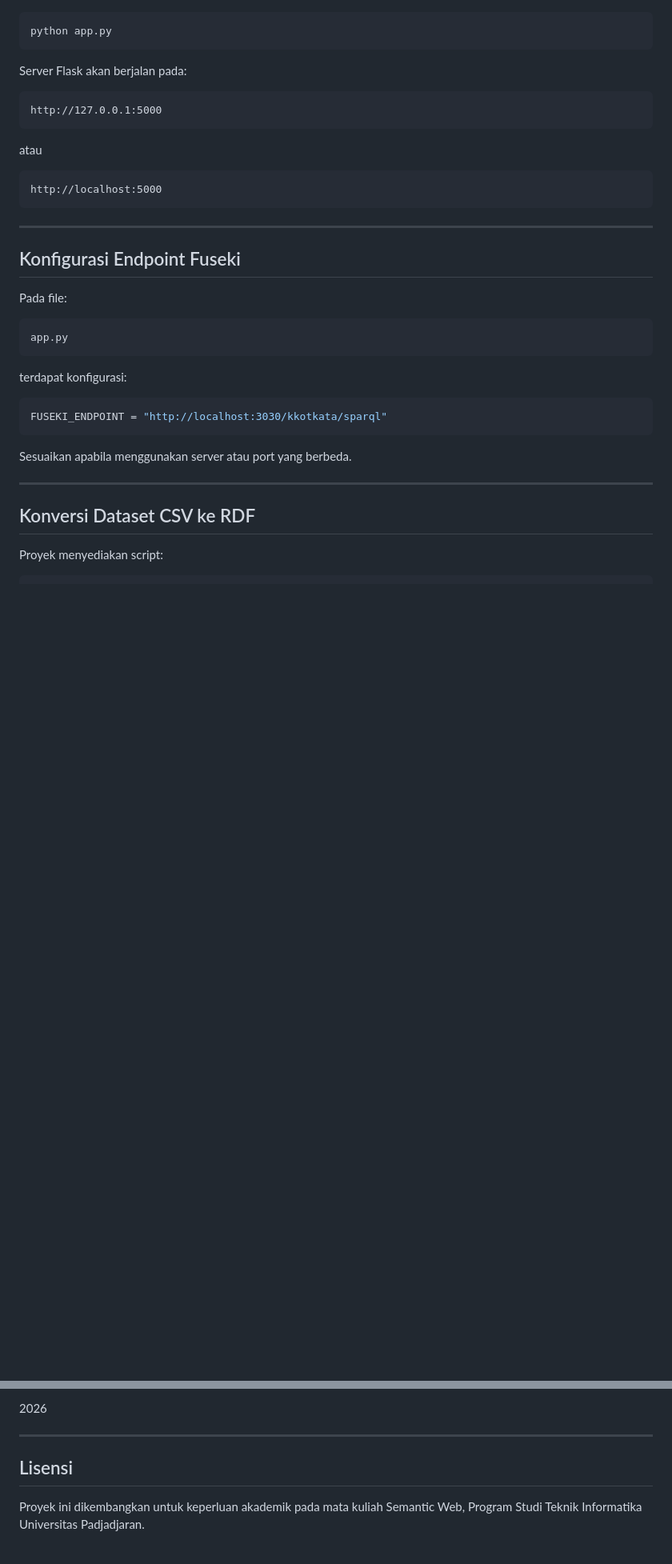
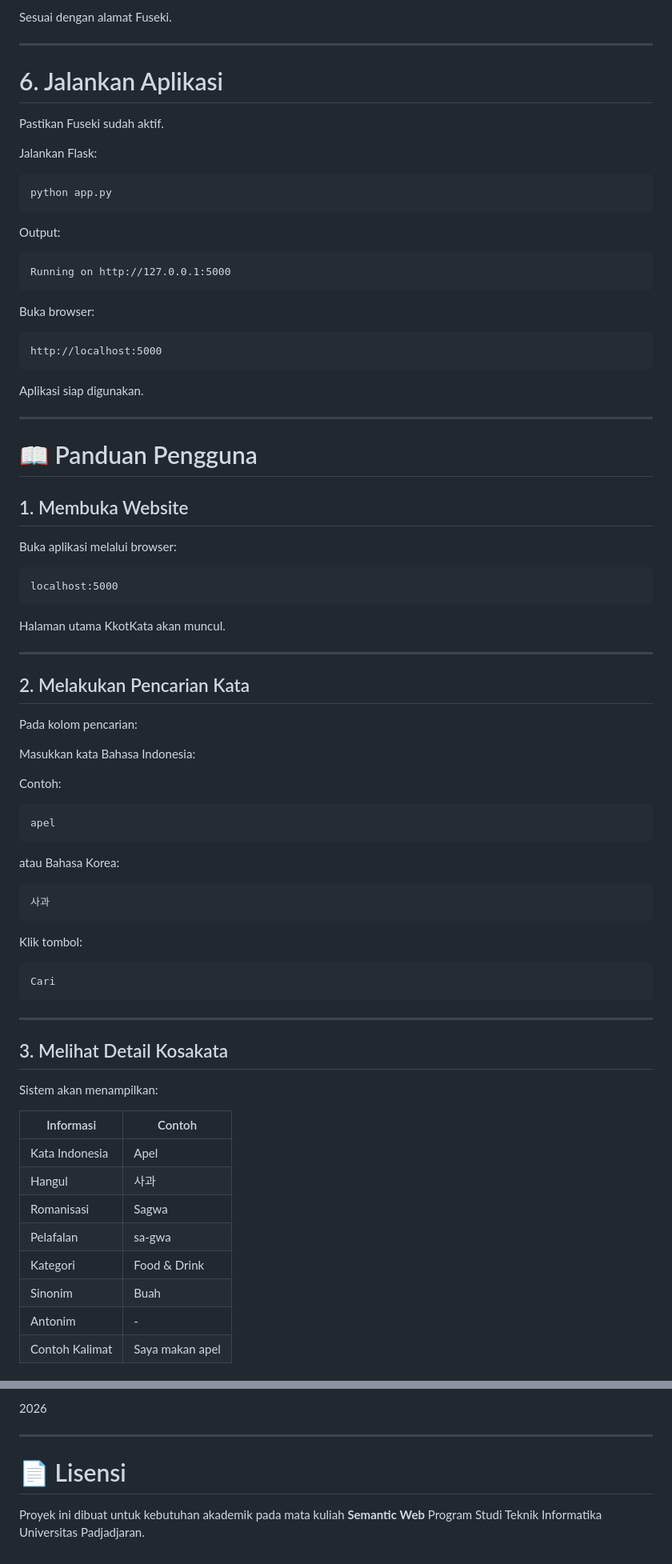
Before and after one commit to Mes1205/Kkotkata, a Markdown page: README.md, 2 parts joined by grey strips. Shown at 80% size. Drawn GitHub-style; blank space fills up the shorter version.

````diff
--- a/README.md
+++ b/README.md
@@ -169,40 +264,85 @@ pip install -r requirements.txt
+Sesuai dengan alamat Fuseki.
+
+---
+
+# 6. Jalankan Aplikasi
+
+Pastikan Fuseki sudah aktif.
+
+Jalankan Flask:
 
 ```bash
 python app.py
 ```
 
-Server Flask akan berjalan pada:
+Output:
 
 ```text
-http://127.0.0.1:5000
+Running on http://127.0.0.1:5000
 ```
 
-atau
+Buka browser:
 
 ```text
 http://localhost:5000
 ```
 
----
-
-## Konfigurasi Endpoint Fuseki
-
-Pada file:
-
-```python
-app.py
-```
-
-terdapat konfigurasi:
-
-```python
-FUSEKI_ENDPOINT = "http://localhost:3030/kkotkata/sparql"
-```
-
-Sesuaikan apabila menggunakan server atau port yang berbeda.
+Aplikasi siap digunakan.
 
 ---
 
-## Konversi Dataset CSV ke RDF
+# 📖 Panduan Pengguna
 
-Proyek menyediakan script:
+## 1. Membuka Website
+
+Buka aplikasi melalui browser:
+
+```text
+localhost:5000
+```
+
+Halaman utama KkotKata akan muncul.
+
+---
+
+## 2. Melakukan Pencarian Kata
+
+Pada kolom pencarian:
+
+Masukkan kata Bahasa Indonesia:
+
+Contoh:
+
+```text
+apel
+```
+
+atau Bahasa Korea:
+
+```text
+사과
+```
+
+Klik tombol:
+
+```text
+Cari
+```
+
+---
+
+## 3. Melihat Detail Kosakata
+
+Sistem akan menampilkan:
+
+| Informasi      | Contoh          |
+| -------------- | --------------- |
+| Kata Indonesia | Apel            |
+| Hangul         | 사과              |
+| Romanisasi     | Sagwa           |
+| Pelafalan      | sa-gwa          |
+| Kategori       | Food & Drink    |
+| Sinonim        | Buah            |
+| Antonim        | -               |
+| Contoh Kalimat | Saya makan apel |
+
@@ -303,6 +536,6 @@ Universitas Padjadjaran
 
 ---
 
-## Lisensi
+# 📄 Lisensi
 
-Proyek ini dikembangkan untuk keperluan akademik pada mata kuliah Semantic Web, Program Studi Teknik Informatika Universitas Padjadjaran.
+Proyek ini dibuat untuk kebutuhan akademik pada mata kuliah **Semantic Web** Program Studi Teknik Informatika Universitas Padjadjaran.
````
Also changed, not shown: other parts of README.md (+272 -84 lines).
